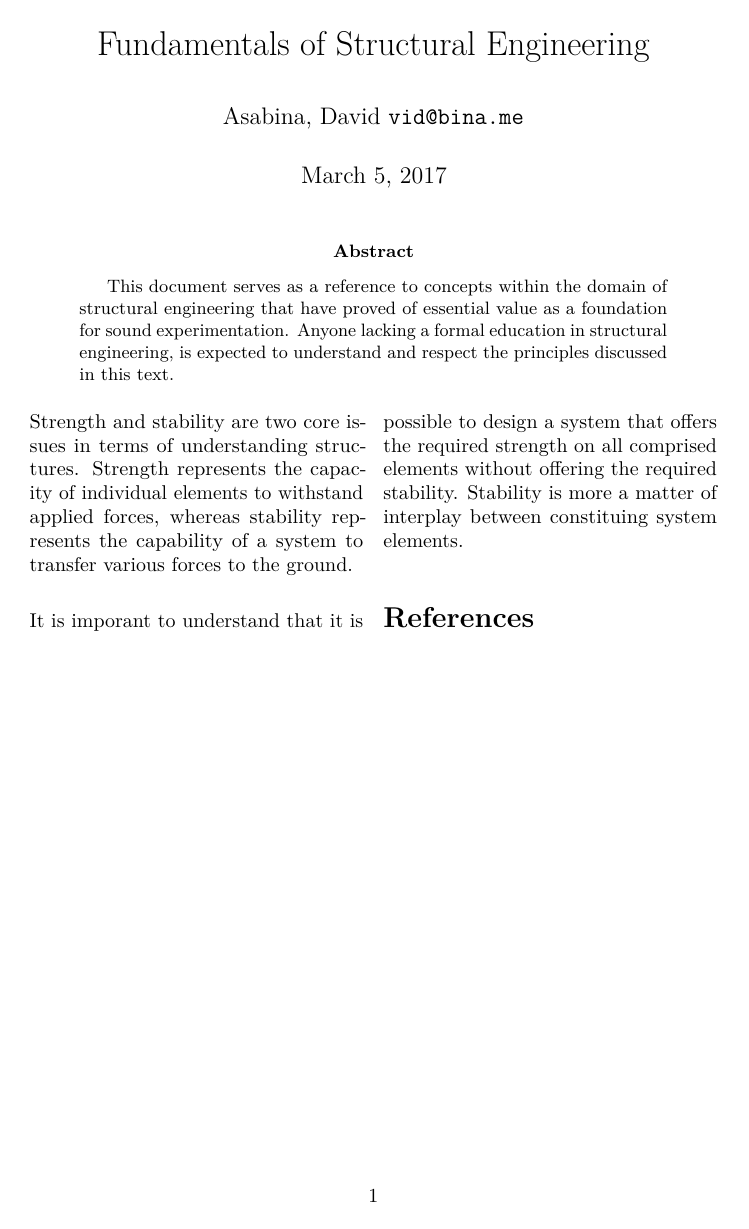
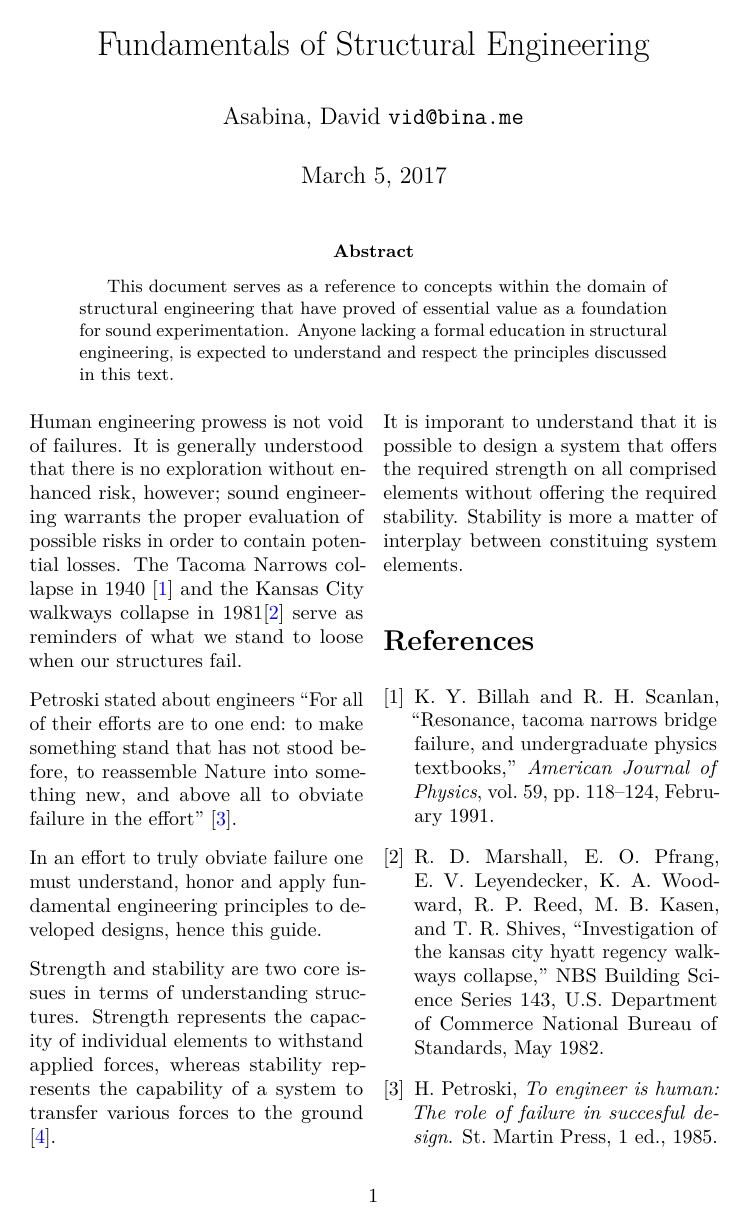
Before and after one commit to vidbina/struct-eng-notes, a LaTeX paper (doc.tex, which reads intro.tex, references.bib): the whole page before the commit and page 1 of 2 after it. Compiled offline with pdfLaTeX.

Commit message:
emphasising importance of engineering discipline

```diff
--- a/intro.tex
+++ b/intro.tex
@@ -1,8 +1,26 @@
+Human engineering prowess is not void of failures. It is generally understood
+that there is no exploration without enhanced risk, however; sound engineering
+warrants the proper evaluation of possible risks in order to contain potential
+losses. The Tacoma Narrows collapse in 1940
+\cite{billah-scanian-resonance-tacoma-narrows-and-phys-textbooks} and the
+Kansas City walkways collapse in 1981\cite{kansas-city-walkways-collapse}
+serve as reminders of what we stand to loose when our structures fail.
+
+Petroski stated about engineers ``For all of their efforts are to one
+end: to make something stand that has not stood before, to reassemble Nature
+into something new, and above all to obviate failure in the effort''
+\cite{petroski-to-eng-is-human}.
+
+In an effort to truly obviate failure one must understand, honor and apply
+fundamental engineering principles to developed designs, hence this guide.
+
 Strength and stability are two core issues in terms of understanding
 structures. Strength represents the capacity of individual elements to
 withstand applied forces, whereas stability represents the capability of a
-system to transfer various forces to the ground.
+system to transfer various forces to the ground
+\cite{mit-architectonics-chris-luebkeman}.
 
+% TODO: Determine whether the next section is too trivial to be stated.
 It is imporant to understand that it is possible to design a system that offers
 the required strength on all comprised elements without offering the required
 stability. Stability is more a matter of interplay between constituing system
--- a/references.bib
+++ b/references.bib
@@ -0,0 +12,18 @@
+	title = "Resonance, Tacoma narrows bridge failure, and undergraduate physics textbooks",
+	journal = "American Journal of Physics",
+	volume = "59",
+	number = "2",
+  month = "February",
+  year = "1991",
+  pages = "118--124",
+	url = "http://www.ketchum.org/billah/Billah-Scanlan.pdf",
+}
+
+@techreport{kansas-city-walkways-collapse,
+  author = "Marshall, R. D. and Pfrang, E. O. and Leyendecker, E. V. and Woodward, K. A. and Reed, R. P. and Kasen, M. B. and Shives, T. R.",
+	title = "Investigation of the Kansas City Hyatt Regency Walkways Collapse",
+	institution = "U.S. Department of Commerce National Bureau of Standards",
+	type = "NBS Building Science Series",
+	number = "143",
+  month = "May",
+  year = "1982",
@@ -0,0 +35,5 @@
+	title = "To engineer is human: The role of failure in succesful design",
+	publisher = "St. Martin Press",
+	edition = "1",
+  year = "1985",
+}
```
Also changed, not shown: references.bib (16 more changed lines).
